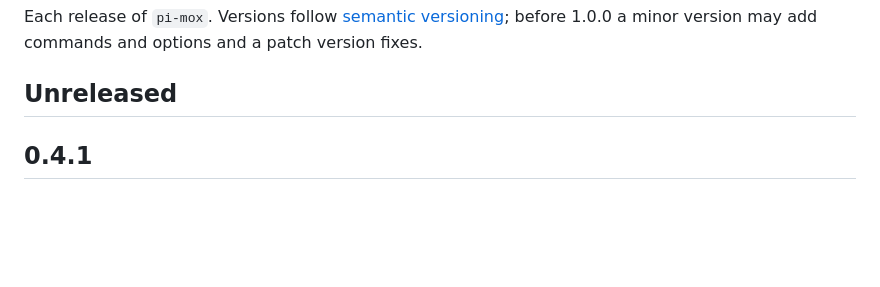
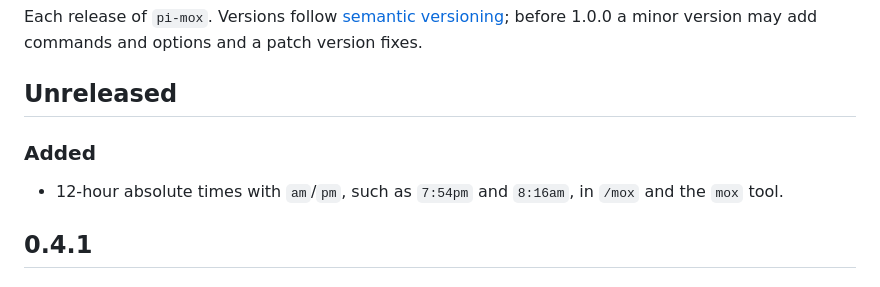
Before and after one commit to jals1212/pi-mox, a Markdown page: CHANGELOG.md, the part around the change. Drawn GitHub-style; blank space fills up the shorter version.

```diff
--- a/CHANGELOG.md
+++ b/CHANGELOG.md
@@ -4,6 +4,10 @@ Each release of `pi-mox`. Versions follow [semantic versioning](https://semver.o
 version may add commands and options and a patch version fixes.
 
 ## Unreleased
+
+### Added
+
+- 12-hour absolute times with `am`/`pm`, such as `7:54pm` and `8:16am`, in `/mox` and the `mox` tool.
 
 ## 0.4.1
 
```
Also changed, not shown: README.md (+2 -0 lines), assets/preview.png, 7 other files.
